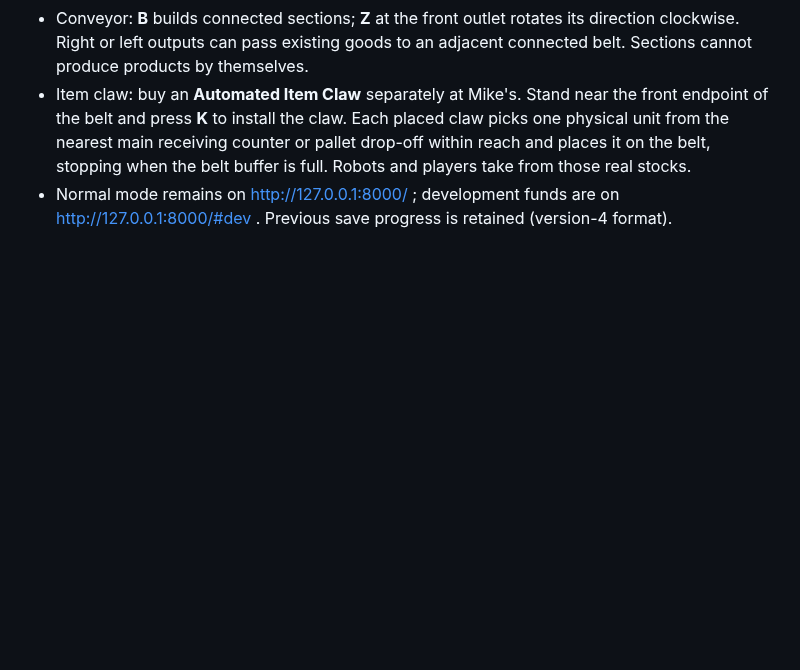
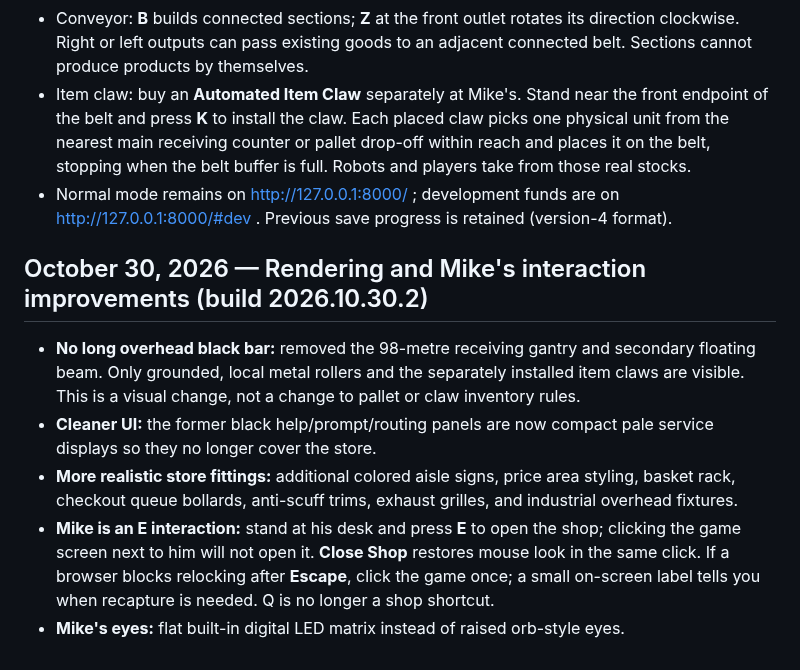
Before and after one commit to NicholaiHan/Mustache-Mart, a Markdown page: README.md, the part around one of its changes. Rendered like a GitHub page; blank space fills up the shorter version.

Commit message:
Release build 2026.10.30.2 with bar removal, retail detail and E-to-Mike interaction improvements

```diff
--- a/README.md
+++ b/README.md
@@ -146,3 +146,11 @@ These are deterministic **accelerated gameplay/rules simulations**, not thirty h
 - Conveyor: **B** builds connected sections; **Z** at the front outlet rotates its direction clockwise. Right or left outputs can pass existing goods to an adjacent connected belt. Sections cannot produce products by themselves.
 - Item claw: buy an **Automated Item Claw** separately at Mike's. Stand near the front endpoint of the belt and press **K** to install the claw. Each placed claw picks one physical unit from the nearest main receiving counter or pallet drop-off within reach and places it on the belt, stopping when the belt buffer is full. Robots and players take from those real stocks.
 - Normal mode remains on http://127.0.0.1:8000/ ; development funds are on http://127.0.0.1:8000/#dev . Previous save progress is retained (version-4 format).
+
+## October 30, 2026 — Rendering and Mike's interaction improvements (build 2026.10.30.2)
+
+- **No long overhead black bar:** removed the 98-metre receiving gantry and secondary floating beam. Only grounded, local metal rollers and the separately installed item claws are visible. This is a visual change, not a change to pallet or claw inventory rules.
+- **Cleaner UI:** the former black help/prompt/routing panels are now compact pale service displays so they no longer cover the store.
+- **More realistic store fittings:** additional colored aisle signs, price area styling, basket rack, checkout queue bollards, anti-scuff trims, exhaust grilles, and industrial overhead fixtures.
+- **Mike is an E interaction:** stand at his desk and press **E** to open the shop; clicking the game screen next to him will not open it. **Close Shop** restores mouse look in the same click. If a browser blocks relocking after **Escape**, click the game once; a small on-screen label tells you when recapture is needed. Q is no longer a shop shortcut.
+- **Mike's eyes:** flat built-in digital LED matrix instead of raised orb-style eyes.
```
Also changed, not shown: other parts of README.md (+3 -3 lines).
